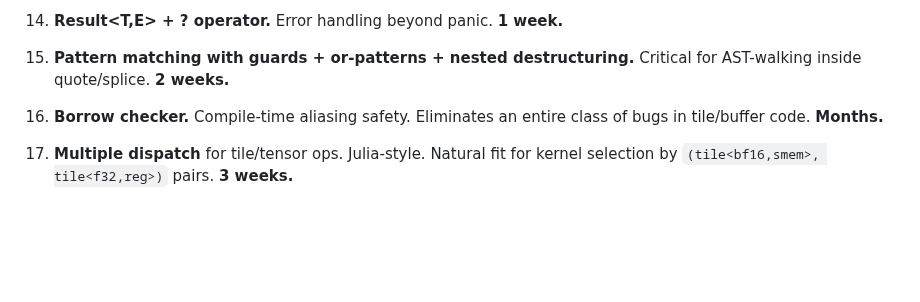
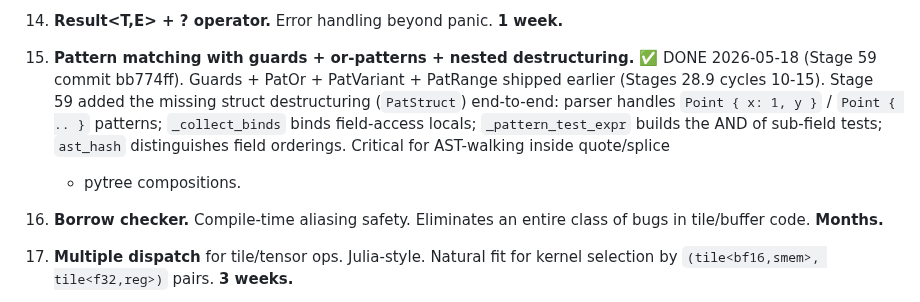
Before and after one commit to Questeria/helix, a Markdown page: docs/ROADMAP.md, the part around the change. Drawn GitHub-style; blank space fills up the shorter version.

Commit message:
🎉 ROADMAP: Tier 4 #15 pattern destructuring DONE (Stage 59 bb774ff)

```diff
--- a/docs/ROADMAP.md
+++ b/docs/ROADMAP.md
@@ -413,8 +413,15 @@ These are blockers for any real ML training, in priority order.
     week.**
 
 15. **Pattern matching with guards + or-patterns + nested
-    destructuring.** Critical for AST-walking inside quote/splice.
-    **2 weeks.**
+    destructuring.** ✅ DONE 2026-05-18 (Stage 59 commit bb774ff).
+    Guards + PatOr + PatVariant + PatRange shipped earlier
+    (Stages 28.9 cycles 10-15). Stage 59 added the missing
+    struct destructuring (`PatStruct`) end-to-end: parser
+    handles `Point { x: 1, y }` / `Point { .. }` patterns;
+    `_collect_binds` binds field-access locals; `_pattern_test_expr`
+    builds the AND of sub-field tests; `ast_hash` distinguishes
+    field orderings. Critical for AST-walking inside quote/splice
+    + pytree compositions.
 
 16. **Borrow checker.** Compile-time aliasing safety. Eliminates an
     entire class of bugs in tile/buffer code. **Months.**
```
